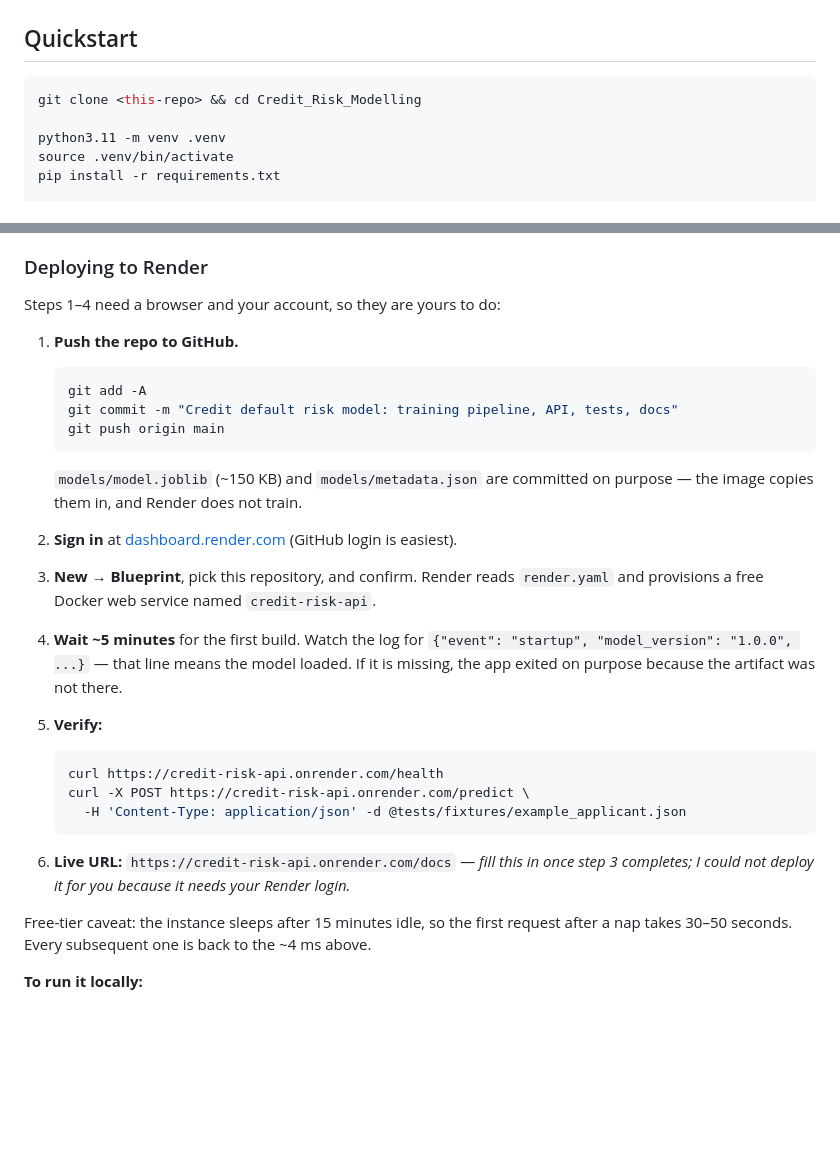
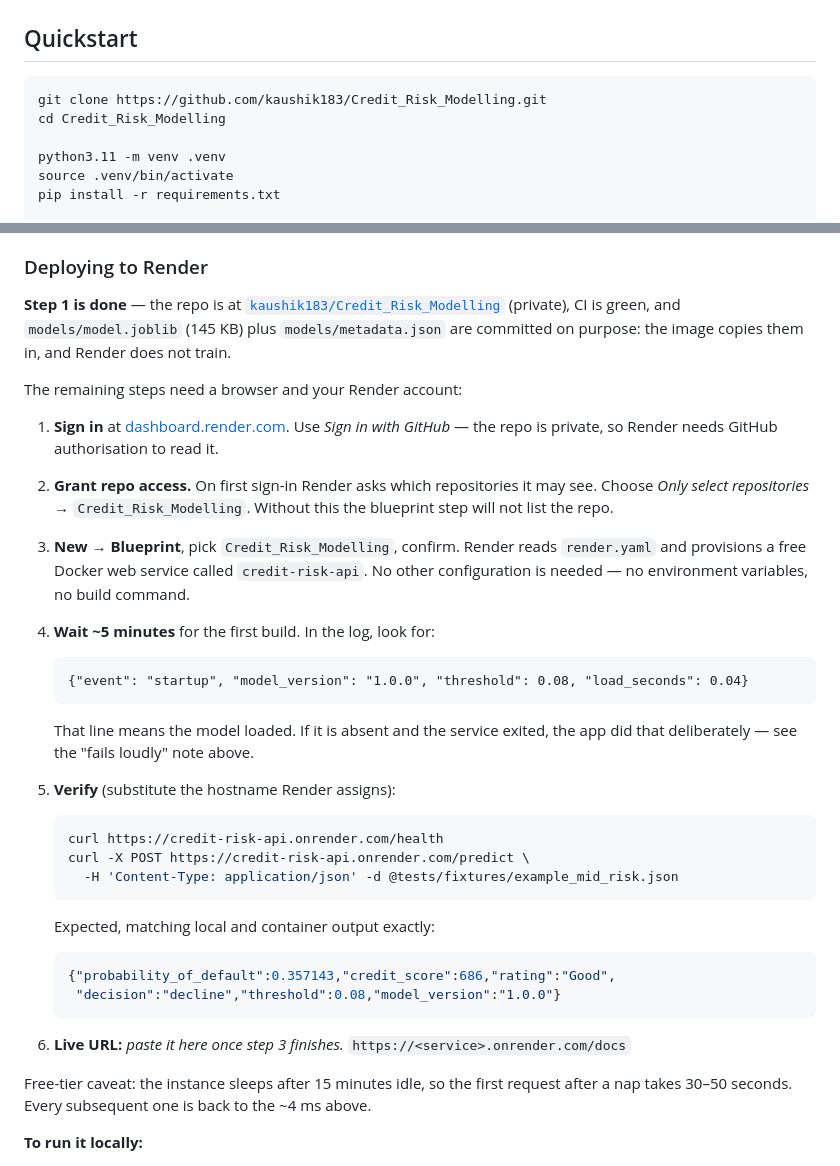
Before and after one commit to kaushik183/Credit_Risk_Modelling, a Markdown page: README.md, 2 parts joined by grey strips. GitHub-like rendering; blank space fills up the shorter version.

Commit message:
Point README at the GitHub repo and refine Render deploy steps
Repo is pushed and CI is green, so step 1 is no longer pending. Adds the
private-repo authorisation step, which Render requires before a blueprint
can see the repository, and the exact expected /predict response so the
deploy can be verified against a known value.

````diff
--- a/README.md
+++ b/README.md
@@ -180,7 +180,8 @@ data/raw/        the three source CSVs
 ## Quickstart
 
 ```bash
-git clone <this-repo> && cd Credit_Risk_Modelling
+git clone https://github.com/kaushik183/Credit_Risk_Modelling.git
+cd Credit_Risk_Modelling
 
 python3.11 -m venv .venv
 source .venv/bin/activate
@@ -497,37 +498,45 @@ every push.
 
 ### Deploying to Render
 
-Steps 1–4 need a browser and your account, so they are yours to do:
+**Step 1 is done** — the repo is at
+[`kaushik183/Credit_Risk_Modelling`](https://github.com/kaushik183/Credit_Risk_Modelling)
+(private), CI is green, and `models/model.joblib` (145 KB) plus `models/metadata.json` are
+committed on purpose: the image copies them in, and Render does not train.
 
-1. **Push the repo to GitHub.**
-   ```bash
-   git add -A
-   git commit -m "Credit default risk model: training pipeline, API, tests, docs"
-   git push origin main
+The remaining steps need a browser and your Render account:
+
+1. **Sign in** at [dashboard.render.com](https://dashboard.render.com). Use *Sign in with
+   GitHub* — the repo is private, so Render needs GitHub authorisation to read it.
+
+2. **Grant repo access.** On first sign-in Render asks which repositories it may see.
+   Choose *Only select repositories* → `Credit_Risk_Modelling`. Without this the blueprint
+   step will not list the repo.
+
+3. **New → Blueprint**, pick `Credit_Risk_Modelling`, confirm. Render reads `render.yaml`
+   and provisions a free Docker web service called `credit-risk-api`. No other
+   configuration is needed — no environment variables, no build command.
+
+4. **Wait ~5 minutes** for the first build. In the log, look for:
    ```
-   `models/model.joblib` (~150 KB) and `models/metadata.json` are committed on purpose —
-   the image copies them in, and Render does not train.
+   {"event": "startup", "model_version": "1.0.0", "threshold": 0.08, "load_seconds": 0.04}
+   ```
+   That line means the model loaded. If it is absent and the service exited, the app did
+   that deliberately — see the "fails loudly" note above.
 
-2. **Sign in** at [dashboard.render.com](https://dashboard.render.com) (GitHub login is
-   easiest).
-
-3. **New → Blueprint**, pick this repository, and confirm. Render reads `render.yaml` and
-   provisions a free Docker web service named `credit-risk-api`.
-
-4. **Wait ~5 minutes** for the first build. Watch the log for
-   `{"event": "startup", "model_version": "1.0.0", ...}` — that line means the model
-   loaded. If it is missing, the app exited on purpose because the artifact was not there.
-
-5. **Verify:**
+5. **Verify** (substitute the hostname Render assigns):
    ```bash
    curl https://credit-risk-api.onrender.com/health
    curl -X POST https://credit-risk-api.onrender.com/predict \
-     -H 'Content-Type: application/json' -d @tests/fixtures/example_applicant.json
+     -H 'Content-Type: application/json' -d @tests/fixtures/example_mid_risk.json
+   ```
+   Expected, matching local and container output exactly:
+   ```json
+   {"probability_of_default":0.357143,"credit_score":686,"rating":"Good",
+    "decision":"decline","threshold":0.08,"model_version":"1.0.0"}
    ```
 
-6. **Live URL:** `https://credit-risk-api.onrender.com/docs`
-   — _fill this in once step 3 completes; I could not deploy it for you because it needs
-   your Render login._
+6. **Live URL:** _paste it here once step 3 finishes._
+   `https://<service>.onrender.com/docs`
 
 Free-tier caveat: the instance sleeps after 15 minutes idle, so the first request after a
 nap takes 30–50 seconds. Every subsequent one is back to the ~4 ms above.
````
